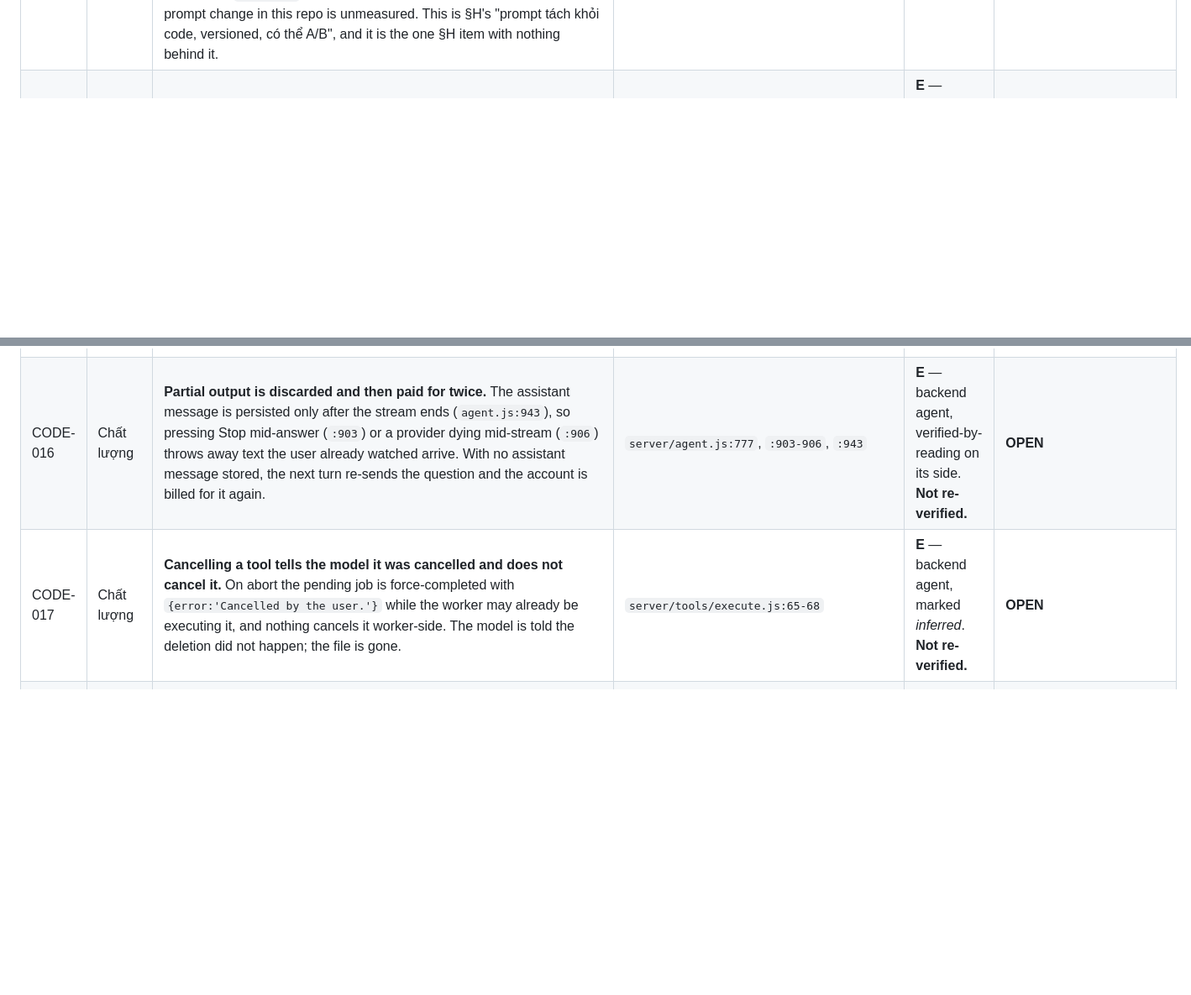
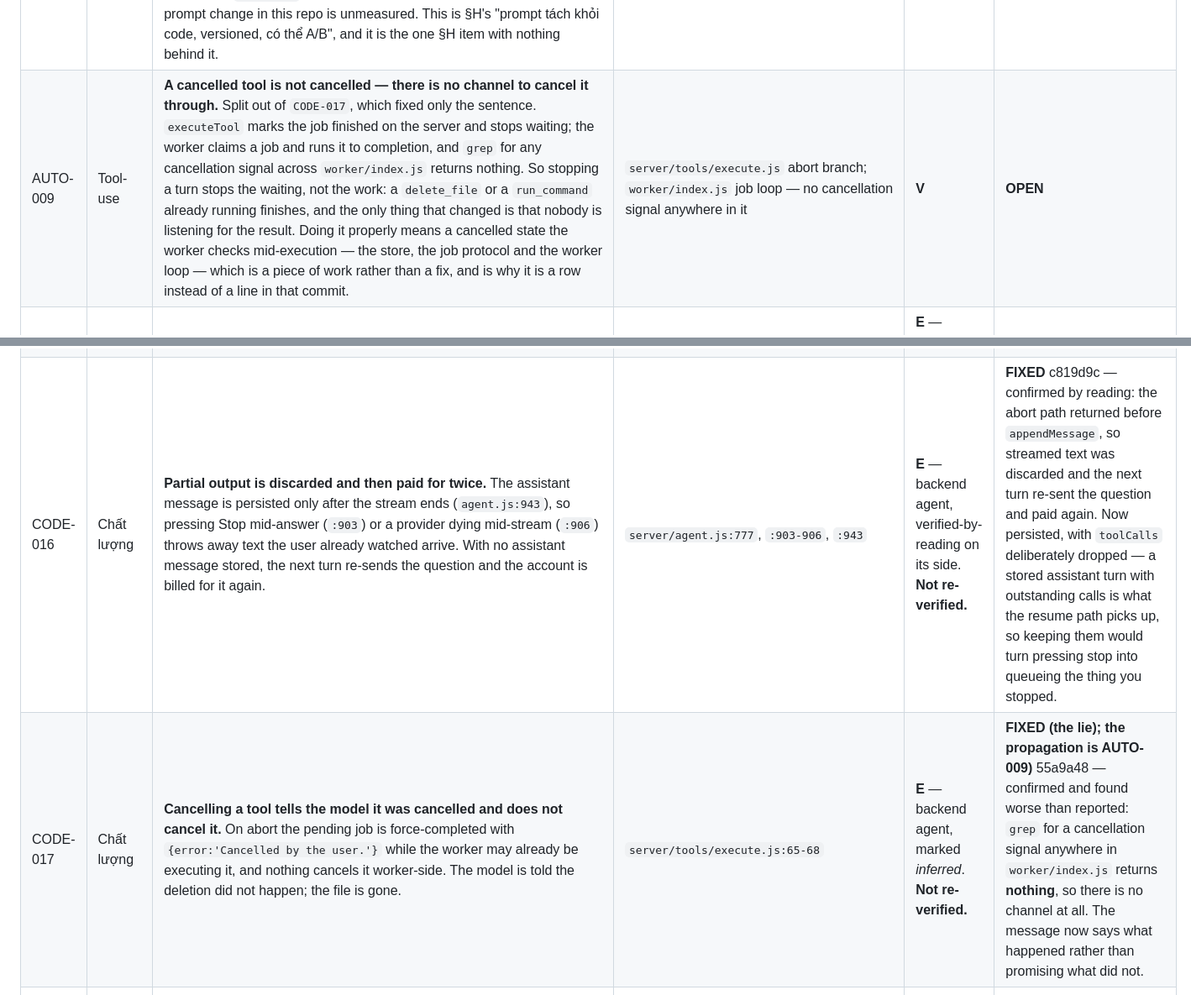
Before and after one commit to Dansnyzzz/AI-Agency-Remote, a Markdown page: audit/ISSUE_LEDGER.md, 2 parts joined by grey strips. Shown at 84% size. GitHub-like rendering; blank space fills up the shorter version.

Commit message:
docs(audit): CODE-016 and CODE-017 closed, AUTO-009 split out
CODE-017 turned out worse than reported: there is no cancellation channel to the
worker at all. The sentence is fixed; the propagation is its own row rather than
left implied by a commit that did not do it.

Co-Authored-By: Claude Opus 5 <noreply@anthropic.com>

```diff
--- a/audit/ISSUE_LEDGER.md
+++ b/audit/ISSUE_LEDGER.md
@@ -241,10 +241,11 @@ reading — which is the argument for having done it.
 | PERF-009 | Chi phí | **No per-request ceiling on tokens or money — only a count of steps.** `prefs.maxSteps` is 30 (`server/settings.js:11`, spent at `agent.js:775`), and that is the only per-turn bound in the app. Thirty steps of a flagship model, each re-sending ~10.5k tokens of catalogue and prompt plus a transcript that only grows, has no upper bound in dollars. `test/toolbudget.test.mjs` sounds like the missing piece and is not — it pins the catalogue's *share of the context window*, which is a different quantity. **Distinct from PERF-003**, which was about the *monthly per-account* quota and was closed with a boot warning: an account well inside its month can still spend without limit inside one turn. Concrete: a loop that retries a failing tool 30 times pays 30 full prompts and no mechanism notices. | `server/settings.js:11`; `server/agent.js:775`, `:1012`; `test/toolbudget.test.mjs:1-12`; grep for a token or cost bound across `server/` finds none | **V** | **OPEN** |
 | GAP-004 | Model | **No tool schema in this repo can accept OpenAI strict mode — measured, 0 of 93.** `anthropic.js:154` sets `strict: true` and its comment explains why: *"guarantees schema validation on tool names and inputs … inputs to a shell and a filesystem on somebody real machine."* `openaiCompatible.js:153` sends `{ name, description, parameters }` with no equivalent, and this was raised under AUTO-005 as though it were the missing line. It is not. OpenAI strict requires every property to be `required` and `additionalProperties: false`; counted across the catalogue, **0 tools satisfy both** — 93 lack `additionalProperties: false` and many also have genuinely optional fields. Turning it on blindly would have the API reject every tool call. Getting there means either restating 93 schemas with nullable-required fields, which changes what the model may omit, or a per-tool opt-in. Raised as its own row because AUTO-005 closed the harm (a malformed call no longer runs) while this half is a schema project and should not hide inside a fix that did not do it. | measured: for each of `TOOLS`, compare `Object.keys(properties)` against `required` and test `additionalProperties === false` → 0 ready, 93 not; `server/providers/anthropic.js:141-154`; `openaiCompatible.js:153` | **V** | **OPEN** |
 | GAP-003 | Model | **Prompts are code, so they cannot be versioned, diffed as prompts, or A/B tested.** `buildSystemPrompt` (`server/agent.js:34`) assembles 4,922–14,369 characters of tuned instruction from JS string literals and conditionals; the research pipeline's prompts sit the same way in `server/research/*.js`, and the built-in skills in `server/skills/builtin.js`. There is no `PROMPT_VERSION`, no prompts directory, nothing that lets two variants run side by side. `test/eval/` (13 cases) can tell you the *conditions* for a right answer are still in place — it cannot tell you whether an edited paragraph made the model better or worse, and `eval:live` is implemented but has never been run. So every prompt change in this repo is unmeasured. This is §H's "prompt tách khỏi code, versioned, có thể A/B", and it is the one §H item with nothing behind it. | `server/agent.js:34-330`; `server/research/{plan,debate,report}.js`; `server/skills/builtin.js`; grep `PROMPT_VERSION\|promptVersion\|prompts/` across `server/` → 0 hits; measured sizes 4,922 / 5,452 / 7,163 / 13,291 / 14,369 chars | **V** | **OPEN** |
+| AUTO-009 | Tool-use | **A cancelled tool is not cancelled — there is no channel to cancel it through.** Split out of `CODE-017`, which fixed only the sentence. `executeTool` marks the job finished on the server and stops waiting; the worker claims a job and runs it to completion, and `grep` for any cancellation signal across `worker/index.js` returns nothing. So stopping a turn stops the waiting, not the work: a `delete_file` or a `run_command` already running finishes, and the only thing that changed is that nobody is listening for the result. Doing it properly means a cancelled state the worker checks mid-execution — the store, the job protocol and the worker loop — which is a piece of work rather than a fix, and is why it is a row instead of a line in that commit. | `server/tools/execute.js` abort branch; `worker/index.js` job loop — no cancellation signal anywhere in it | **V** | **OPEN** |
 | AUTO-007 | Tool-use | **Resume re-executes outstanding tool calls with no idempotency key.** Reported: an invocation killed *after* `executeTool` returned but *before* the tool message was appended leaves the call outstanding, and the resume path runs it again — so `send_email` sends twice. Contrast `workflows.js:200-222` and `claimDueTask`, both of which refuse to repeat an unattended side effect; the chat resume path is the designed serverless recovery route and does the opposite. **Related but distinct from AUTO-008**: this is the window between execution and persistence, not lease eviction. | `server/agent.js:698-735`; `server/tools/execute.js:60-118`; contrast `server/workflows.js:200-222` | **E** — backend agent, marked *inferred* by the agent itself. **Not re-verified. Confirm before acting.** | **OPEN** |
 | AUTO-008 | Tool-use | **A superseded invocation keeps running for up to 15 seconds and can still write.** The run lease was fixed — `claimChatRun` bumps `chats.run_lock_seq` and `touchChatRun`/`releaseChatRun` match on it, so a reconnection supersedes rather than joins (this settles an earlier round's open claim). But the demoted invocation only learns on its next 15 s heartbeat, and **nothing inside `runAgent` consults the lease**, so `appendMessage` can land a tool result and an assistant message while the reconnection re-runs the same outstanding calls — duplicate side effects, and two tool messages for one assistant turn. | `server/store/pg.js:869-880`, `:903-910`, `:938-946`; `server/app.js:1478`, `:1517-1526`, `:1560` | **E** — backend agent, marked timing-dependent. **Not re-verified.** | **OPEN** |
-| CODE-016 | Chất lượng | **Partial output is discarded and then paid for twice.** The assistant message is persisted only after the stream ends (`agent.js:943`), so pressing Stop mid-answer (`:903`) or a provider dying mid-stream (`:906`) throws away text the user already watched arrive. With no assistant message stored, the next turn re-sends the question and the account is billed for it again. | `server/agent.js:777`, `:903-906`, `:943` | **E** — backend agent, verified-by-reading on its side. **Not re-verified.** | **OPEN** |
-| CODE-017 | Chất lượng | **Cancelling a tool tells the model it was cancelled and does not cancel it.** On abort the pending job is force-completed with `{error:'Cancelled by the user.'}` while the worker may already be executing it, and nothing cancels it worker-side. The model is told the deletion did not happen; the file is gone. | `server/tools/execute.js:65-68` | **E** — backend agent, marked *inferred*. **Not re-verified.** | **OPEN** |
+| CODE-016 | Chất lượng | **Partial output is discarded and then paid for twice.** The assistant message is persisted only after the stream ends (`agent.js:943`), so pressing Stop mid-answer (`:903`) or a provider dying mid-stream (`:906`) throws away text the user already watched arrive. With no assistant message stored, the next turn re-sends the question and the account is billed for it again. | `server/agent.js:777`, `:903-906`, `:943` | **E** — backend agent, verified-by-reading on its side. **Not re-verified.** | **FIXED** c819d9c — confirmed by reading: the abort path returned before `appendMessage`, so streamed text was discarded and the next turn re-sent the question and paid again. Now persisted, with `toolCalls` deliberately dropped — a stored assistant turn with outstanding calls is what the resume path picks up, so keeping them would turn pressing stop into queueing the thing you stopped. |
+| CODE-017 | Chất lượng | **Cancelling a tool tells the model it was cancelled and does not cancel it.** On abort the pending job is force-completed with `{error:'Cancelled by the user.'}` while the worker may already be executing it, and nothing cancels it worker-side. The model is told the deletion did not happen; the file is gone. | `server/tools/execute.js:65-68` | **E** — backend agent, marked *inferred*. **Not re-verified.** | **FIXED (the lie); the propagation is AUTO-009)** 55a9a48 — confirmed and found worse than reported: `grep` for a cancellation signal anywhere in `worker/index.js` returns **nothing**, so there is no channel at all. The message now says what happened rather than promising what did not. |
 | SEC-020 | Bảo mật | **The rate limiter fails open, so a store blip silently removes the only brute-force protection on the unauthenticated routes.** Fail-open is a deliberate choice here and defensible — the database being down means auth is down anyway — but it is undocumented at the call sites and emits **no log line**, so the window is invisible after the fact. | `server/ratelimit.js:71` | **E** — backend agent. **Not re-verified.** Note an earlier round recorded this fail-open as by design and sound; the new part of the claim is the missing log, not the behaviour | **FIXED** 762b566 — the fail-open stays, deliberately; the silence does not. Writing that warning exposed the other half of SEC-018: only `log.error` redacted, so `warn`/`info`/`debug` passed their fields out raw. Redaction moved into `emit`, where every level inherits it — and a half-fix of my own was caught before it shipped, the JSON branch using the cleaned fields while the text branch still used the raw ones. |
 | CODE-018 | Chất lượng | **A rotated key leaves the abandoned attempt's reasoning behind, and its tokens unbilled.** A key is still rotated after prose has streamed, against the rule stated in `new-provider.md`. The `retry` event clears `assistant.text` (`agent.js:508-517`) but never `assistant.thinking`, so the discarded attempt's reasoning is stored concatenated onto the next one. Separately, only `done.usage` is booked, so tokens spent on failed attempts are never counted — failover under-reports spend against the shared-key cap. | `server/providers/index.js:356-363`; `server/agent.js:508-517`, `:887-889` | **E** — backend agent. **Not re-verified.** | **OPEN** |
 | CODE-019 | Chất lượng | **`giveUp()` puts raw provider error text where workflows are careful not to.** It appends the provider's message to `failure.message`, which reaches the user and, for scheduled tasks, the database. `workflows.js:99-101` redacts on the same kind of path; the chat route does not. **Overlaps SEC-018** — same underlying gap, different exit. | `server/providers/index.js:321-327`; contrast `server/workflows.js:99-101` | **E** — backend agent. **Not re-verified.** | **DOWNGRADED — false positive.** Re-anchored by symbol, because the reported line numbers had drifted. `giveUp` is real (`providers/index.js:343-346`) and does append raw provider text to `failure.message`. But the claim was that this reaches the user and the database unredacted while workflows are careful — and both exits redact. The chat route catches at `app.js:1553` and passes through `readableFailure`, which is the function an earlier round added `redactSecrets` to for exactly this; `runTask` redacts in its own catch. The claim has it backwards. |
```
